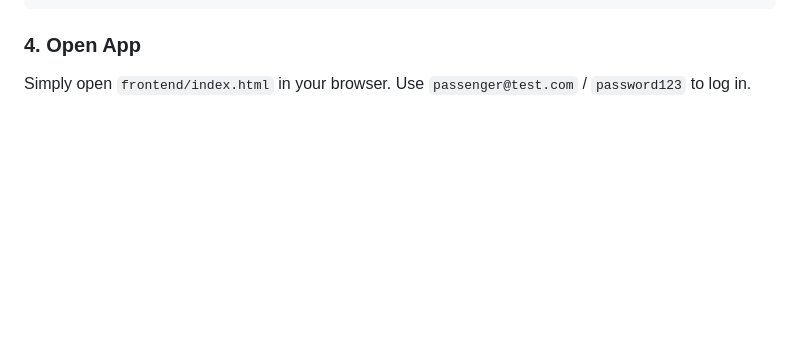
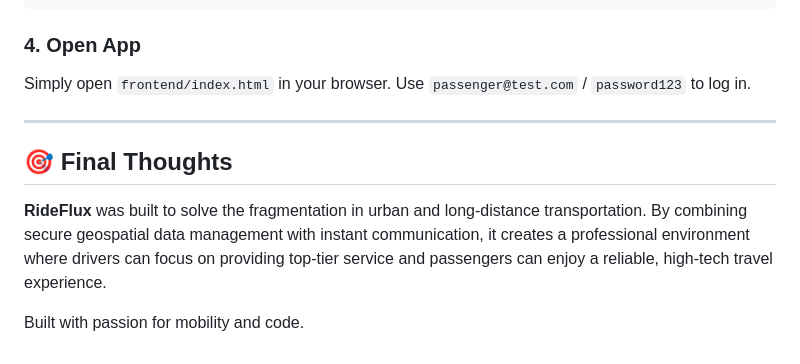
Before and after one commit to vanibhardwaj05/RideFlux, a Markdown page: README.md, the part around the change. GitHub-like rendering; blank space fills up the shorter version.

Commit message:
docs: add final thoughts section to README

```diff
--- a/README.md
+++ b/README.md
@@ -145,3 +145,11 @@ npm run dev   # Start the backend engine
 
 ### 4. Open App
 Simply open `frontend/index.html` in your browser. Use `passenger@test.com` / `password123` to log in.
+
+---
+
+## 🎯 Final Thoughts
+
+**RideFlux** was built to solve the fragmentation in urban and long-distance transportation. By combining secure geospatial data management with instant communication, it creates a professional environment where drivers can focus on providing top-tier service and passengers can enjoy a reliable, high-tech travel experience.
+
+Built with passion for mobility and code.
```
